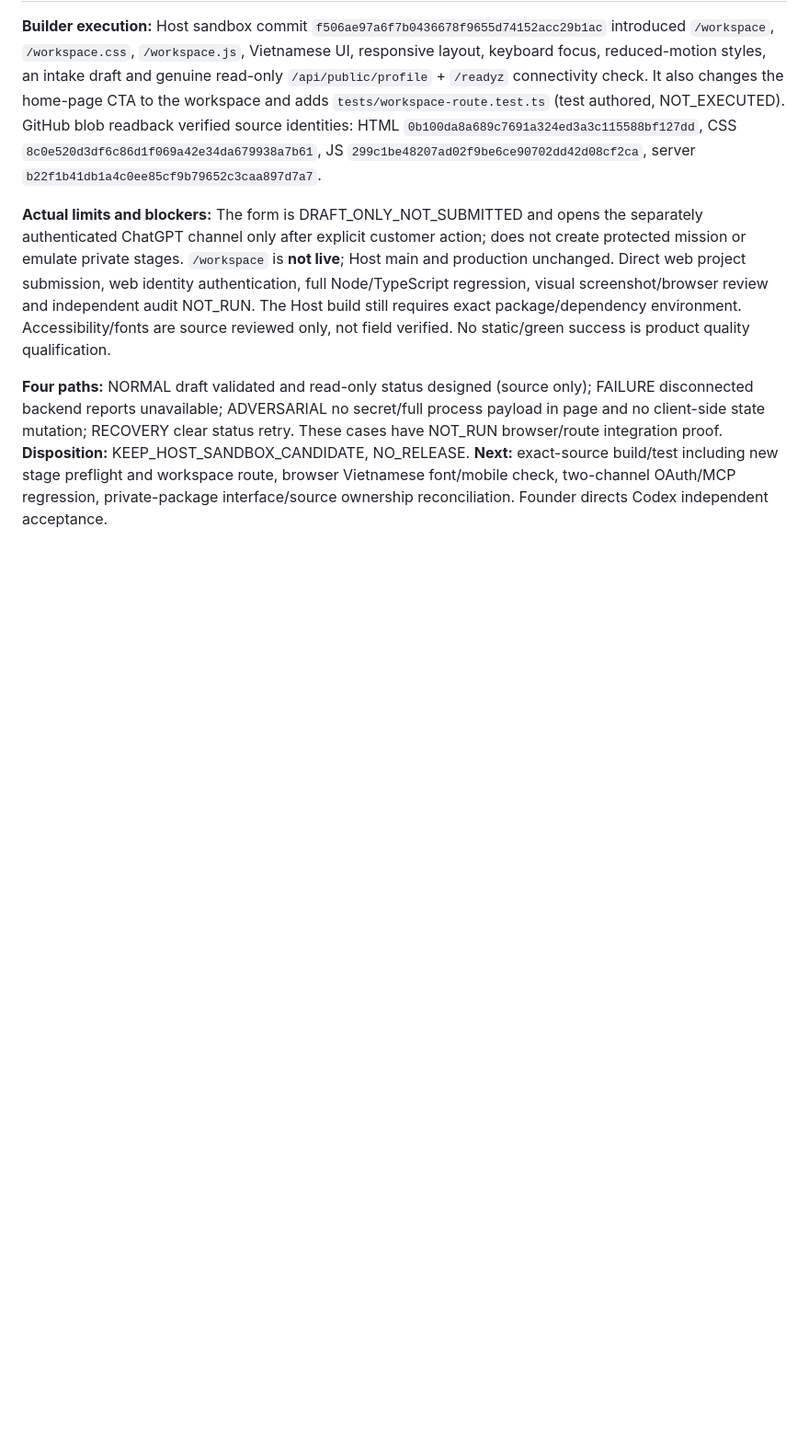
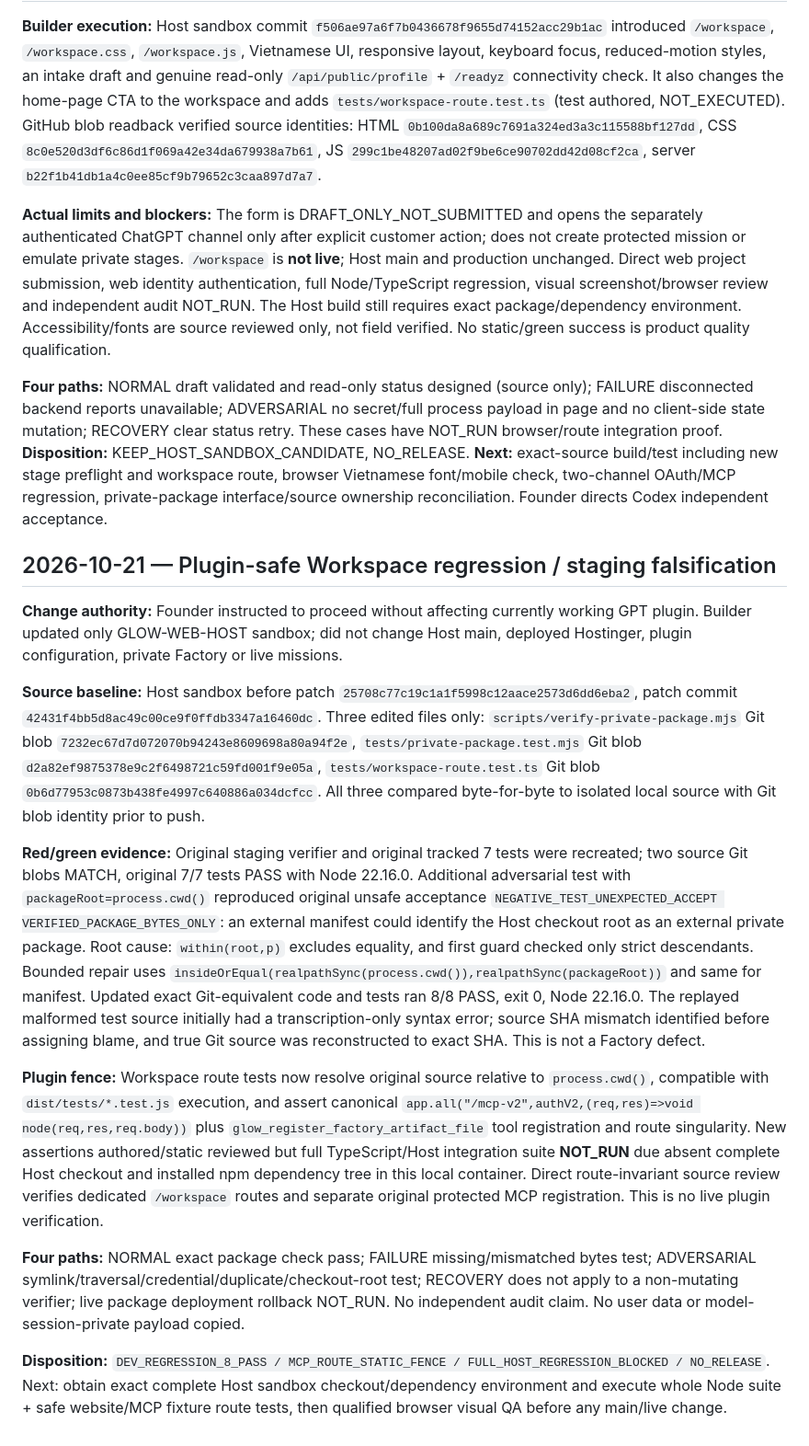
Before and after one commit to digitaltavi-source/GLOW-WEB-HOST, a Markdown page: REPORT/HOST_SANDBOX_LOGBOOK.md, the part around the change. Shown at 92% size. Drawn GitHub-style; blank space fills up the shorter version.

Commit message:
docs(host-sandbox): record verified regression and protected plugin scope

```diff
--- a/REPORT/HOST_SANDBOX_LOGBOOK.md
+++ b/REPORT/HOST_SANDBOX_LOGBOOK.md
@@ -28,3 +28,17 @@
 **Actual limits and blockers:** The form is DRAFT_ONLY_NOT_SUBMITTED and opens the separately authenticated ChatGPT channel only after explicit customer action; does not create protected mission or emulate private stages. `/workspace` is **not live**; Host main and production unchanged. Direct web project submission, web identity authentication, full Node/TypeScript regression, visual screenshot/browser review and independent audit NOT_RUN. The Host build still requires exact package/dependency environment. Accessibility/fonts are source reviewed only, not field verified. No static/green success is product quality qualification.
 
 **Four paths:** NORMAL draft validated and read-only status designed (source only); FAILURE disconnected backend reports unavailable; ADVERSARIAL no secret/full process payload in page and no client-side state mutation; RECOVERY clear status retry. These cases have NOT_RUN browser/route integration proof. **Disposition:** KEEP_HOST_SANDBOX_CANDIDATE, NO_RELEASE. **Next:** exact-source build/test including new stage preflight and workspace route, browser Vietnamese font/mobile check, two-channel OAuth/MCP regression, private-package interface/source ownership reconciliation. Founder directs Codex independent acceptance.
+
+## 2026-10-21 — Plugin-safe Workspace regression / staging falsification
+
+**Change authority:** Founder instructed to proceed without affecting currently working GPT plugin. Builder updated only GLOW-WEB-HOST sandbox; did not change Host main, deployed Hostinger, plugin configuration, private Factory or live missions.
+
+**Source baseline:** Host sandbox before patch `25708c77c19c1a1f5998c12aace2573d6dd6eba2`, patch commit `42431f4bb5d8ac49c00ce9f0ffdb3347a16460dc`. Three edited files only: `scripts/verify-private-package.mjs` Git blob `7232ec67d7d072070b94243e8609698a80a94f2e`, `tests/private-package.test.mjs` Git blob `d2a82ef9875378e9c2f6498721c59fd001f9e05a`, `tests/workspace-route.test.ts` Git blob `0b6d77953c0873b438fe4997c640886a034dcfcc`. All three compared byte-for-byte to isolated local source with Git blob identity prior to push.
+
+**Red/green evidence:** Original staging verifier and original tracked 7 tests were recreated; two source Git blobs MATCH, original 7/7 tests PASS with Node 22.16.0. Additional adversarial test with `packageRoot=process.cwd()` reproduced original unsafe acceptance `NEGATIVE_TEST_UNEXPECTED_ACCEPT VERIFIED_PACKAGE_BYTES_ONLY`: an external manifest could identify the Host checkout root as an external private package. Root cause: `within(root,p)` excludes equality, and first guard checked only strict descendants. Bounded repair uses `insideOrEqual(realpathSync(process.cwd()),realpathSync(packageRoot))` and same for manifest. Updated exact Git-equivalent code and tests ran 8/8 PASS, exit 0, Node 22.16.0. The replayed malformed test source initially had a transcription-only syntax error; source SHA mismatch identified before assigning blame, and true Git source was reconstructed to exact SHA. This is not a Factory defect.
+
+**Plugin fence:** Workspace route tests now resolve original source relative to `process.cwd()`, compatible with `dist/tests/*.test.js` execution, and assert canonical `app.all("/mcp-v2",authV2,(req,res)=>void node(req,res,req.body))` plus `glow_register_factory_artifact_file` tool registration and route singularity. New assertions authored/static reviewed but full TypeScript/Host integration suite **NOT_RUN** due absent complete Host checkout and installed npm dependency tree in this local container. Direct route-invariant source review verifies dedicated `/workspace` routes and separate original protected MCP registration. This is no live plugin verification.
+
+**Four paths:** NORMAL exact package check pass; FAILURE missing/mismatched bytes test; ADVERSARIAL symlink/traversal/credential/duplicate/checkout-root test; RECOVERY does not apply to a non-mutating verifier; live package deployment rollback NOT_RUN. No independent audit claim. No user data or model-session-private payload copied.
+
+**Disposition:** `DEV_REGRESSION_8_PASS / MCP_ROUTE_STATIC_FENCE / FULL_HOST_REGRESSION_BLOCKED / NO_RELEASE`. Next: obtain exact complete Host sandbox checkout/dependency environment and execute whole Node suite + safe website/MCP fixture route tests, then qualified browser visual QA before any main/live change.
```
